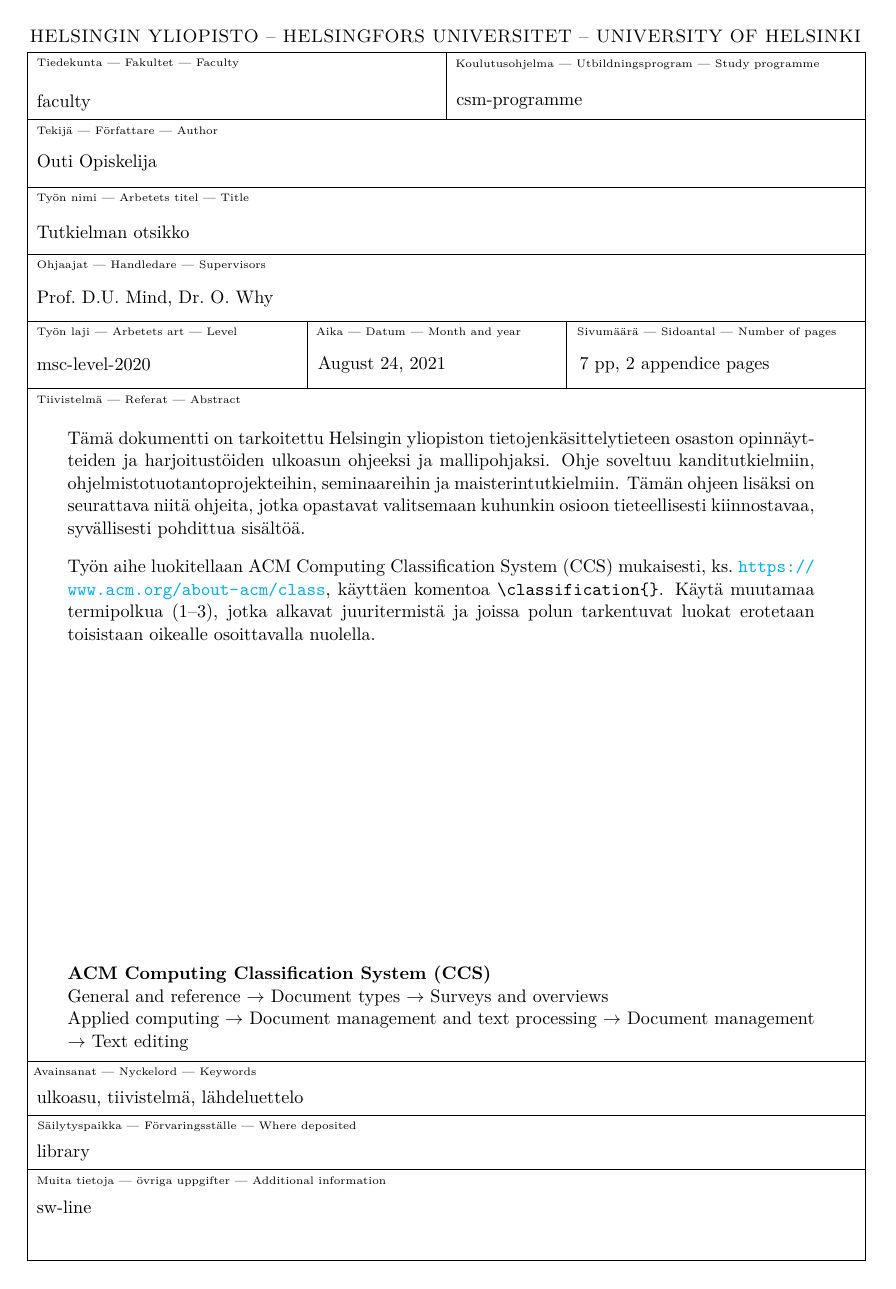
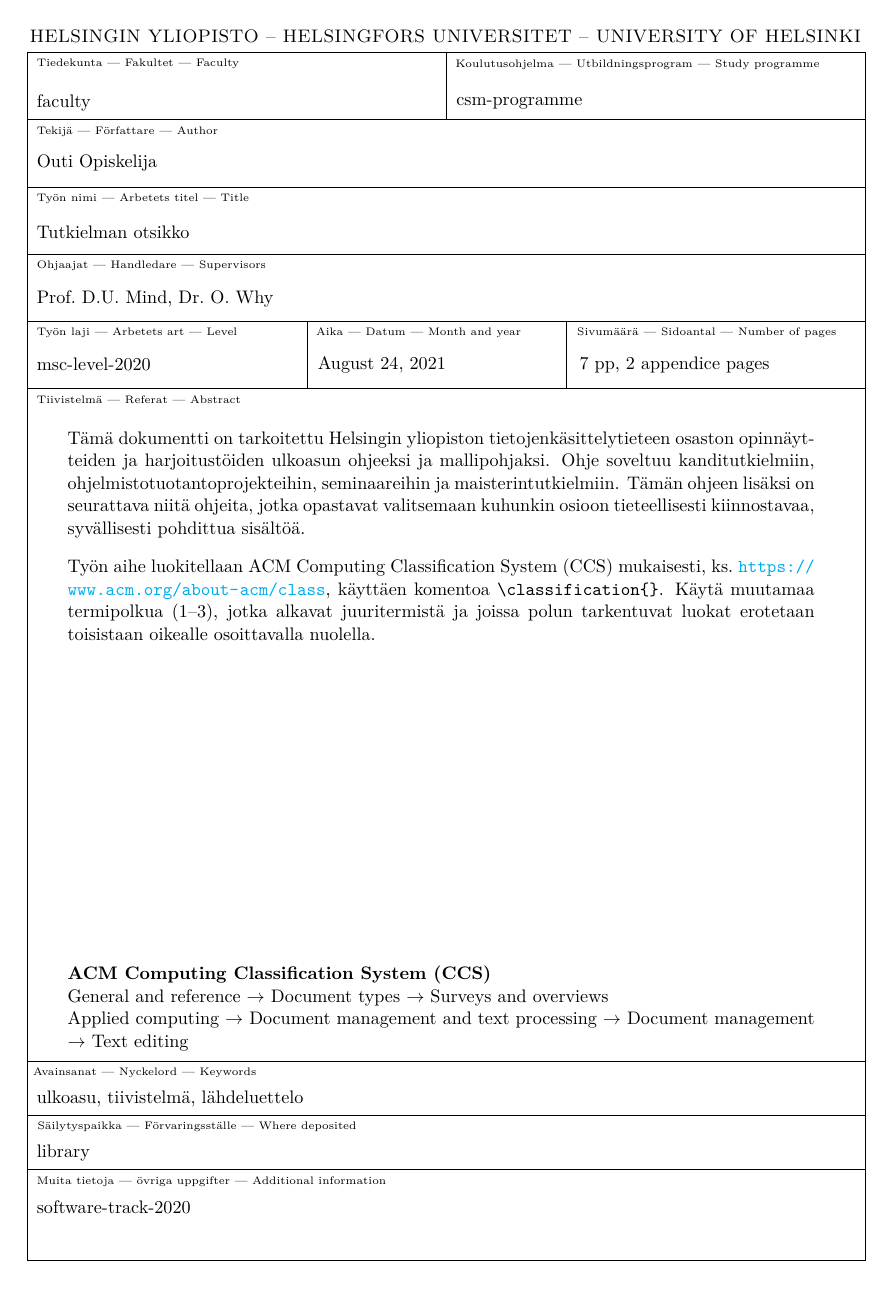
Before and after one commit to pesukone/gradu, a LaTeX thesis (HY-CS-main.tex): page 3 of 17. Compiled offline with pdfLaTeX.

Commit message:
Remove options for old study tracks (pre 2020)

```diff
--- a/HY-CS-main.tex
+++ b/HY-CS-main.tex
@@ -17,20 +17,8 @@
 %%      software-track-2020 = Software study track
 %%      algorithms-track-2020 = Algorithms study track
 %%      networking-track-2020 = Networking study track
-%%
-%%      (30 cr thesis, Master's Programme in Computer Science = csm)
-%%      sw-track-2018 = Software Systems study track
-%%      alko-track-2018 = Algorithms study track
-%%      nodes-track-2018 = Networking and Services study track
-%%
-%%      (30 cr thesis, Master's Programme in Computer Science = csm)
-%%      sw-line-2017 =  Software systems subprogramme
-%%      alko-line-2017 = Algorithms, Data Analytics and Machine Learning subprogramme
-%%      bio-line-2017 = Algorithmic Bioinformatics subprogramme
-%%      nodes-line-2017 = Networking and Services subprogramme
-%%
 
-\documentclass[english,twoside,censored,csm,sw-line]{HYthesisML}
+\documentclass[english,twoside,censored,csm,software-track-2020]{HYthesisML}
 
 
 % In theses, open new chapters only at right page.
```
